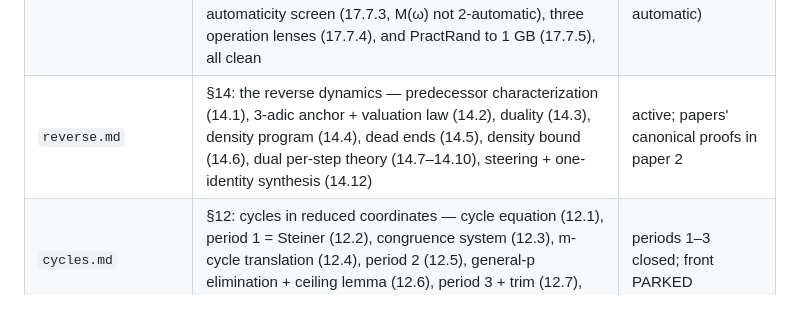
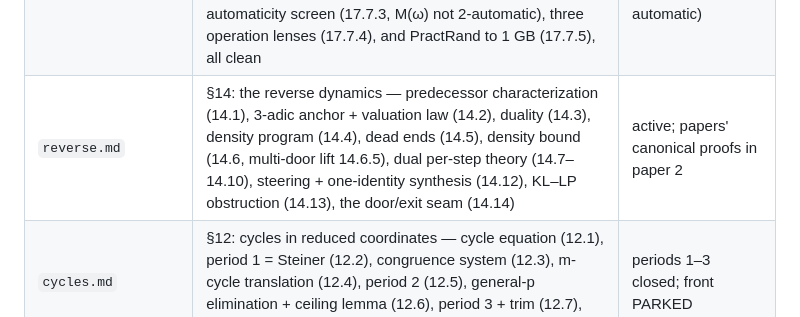
Before and after one commit to macindoe/collatz, a Markdown page: index.md, the part around one of its changes. Drawn GitHub-style.

```diff
--- a/index.md
+++ b/index.md
@@ -27,7 +27,7 @@ This repository is a wiki, not a versioned monolith. Each page carries its curre
 | `ladder.md` | §15: the depth ladder — exact dichotomy relating (ω,d) and (ω,d+1): one Collatz step off-spike, an affine kick at spikes; the divergence question answered | closed as local law |
 | `bridge.md` | §16: the terminal open object — the anchor increment at unbounded depth; the core-extraction deficit (two-sided digit budget) as its observed mechanism; consolidates 11.8.5.6 / 11.8.7.7 / 14.13 | OPEN (consolidation) |
 | `anchors.md` | §17: consolidated reference for the anchor across the wiki (pointers only, 17.1–17.6); single-sequence digit-structure search program (17.7–17.9), executed clean on two statistical axes — breadth (17.7.1) and a 32×-deeper single-anchor probe (17.7.2) — plus a structural automaticity screen (17.7.3, M(ω) not 2-automatic), three operation lenses (17.7.4), and PractRand to 1 GB (17.7.5), all clean | REFERENCE + executed search (clean; not 2-automatic) |
-| `reverse.md` | §14: the reverse dynamics — predecessor characterization (14.1), 3-adic anchor + valuation law (14.2), duality (14.3), density program (14.4), dead ends (14.5), density bound (14.6), dual per-step theory (14.7–14.10), steering + one-identity synthesis (14.12) | active; papers' canonical proofs in paper 2 |
+| `reverse.md` | §14: the reverse dynamics — predecessor characterization (14.1), 3-adic anchor + valuation law (14.2), duality (14.3), density program (14.4), dead ends (14.5), density bound (14.6, multi-door lift 14.6.5), dual per-step theory (14.7–14.10), steering + one-identity synthesis (14.12), KL–LP obstruction (14.13), the door/exit seam (14.14) | active; papers' canonical proofs in paper 2 |
 | `cycles.md` | §12: cycles in reduced coordinates — cycle equation (12.1), period 1 = Steiner (12.2), congruence system (12.3), m-cycle translation (12.4), period 2 (12.5), general-p elimination + ceiling lemma (12.6), period 3 + trim (12.7), uniform trim resolution (12.8) | periods 1–3 closed; front PARKED |
 | `open-problems.md` | §11–11.7: the open-questions layer, with calibration notes; §11.8: citation/constant debt (discharged) | open / calibrated |
 | `archive/appendix-a.md` | Appendix A: discovery path, worked examples, refuted claims with audit data | archive |
```
Also changed, not shown: other parts of index.md (+2 -2 lines), HANDOFF.md (+1 -1 lines).
